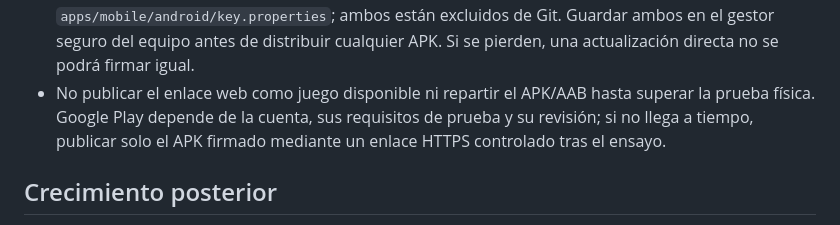
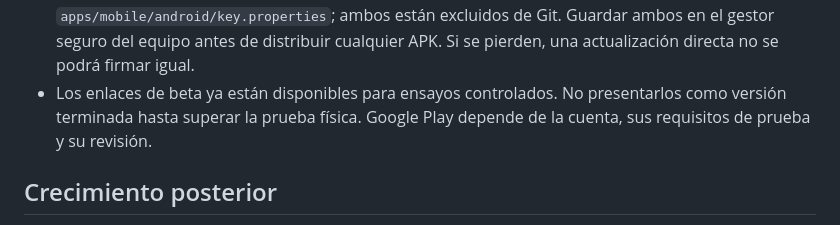
Before and after one commit to danycaste1304/profesor_go, a Markdown page: docs/estado-piloto-qr-2026-10-29.md, the part around one of its changes. GitHub-like rendering.

```diff
--- a/docs/estado-piloto-qr-2026-10-29.md
+++ b/docs/estado-piloto-qr-2026-10-29.md
@@ -96,10 +112,9 @@ el corte de salida sigue dependiendo de la prueba física del 28.
   `apps/mobile/android/key.properties`; ambos están excluidos de Git.
   Guardar ambos en el gestor seguro del equipo antes de distribuir cualquier
   APK. Si se pierden, una actualización directa no se podrá firmar igual.
-- No publicar el enlace web como juego disponible ni repartir el APK/AAB hasta
-  superar la prueba física. Google Play depende de la cuenta, sus requisitos
-  de prueba y su revisión; si no llega a tiempo, publicar solo el APK firmado
-  mediante un enlace HTTPS controlado tras el ensayo.
+- Los enlaces de beta ya están disponibles para ensayos controlados. No
+  presentarlos como versión terminada hasta superar la prueba física. Google
+  Play depende de la cuenta, sus requisitos de prueba y su revisión.
 
 ## Crecimiento posterior
 
```
Also changed, not shown: other parts of docs/estado-piloto-qr-2026-10-29.md (+32 -16 lines), docs/ensayo-campus-2026-10-29.md (added, +53 -0 lines).
